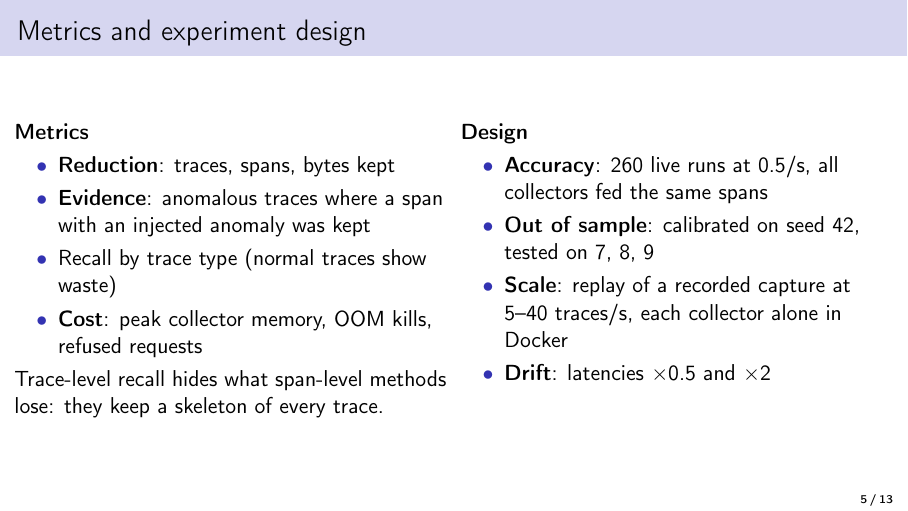
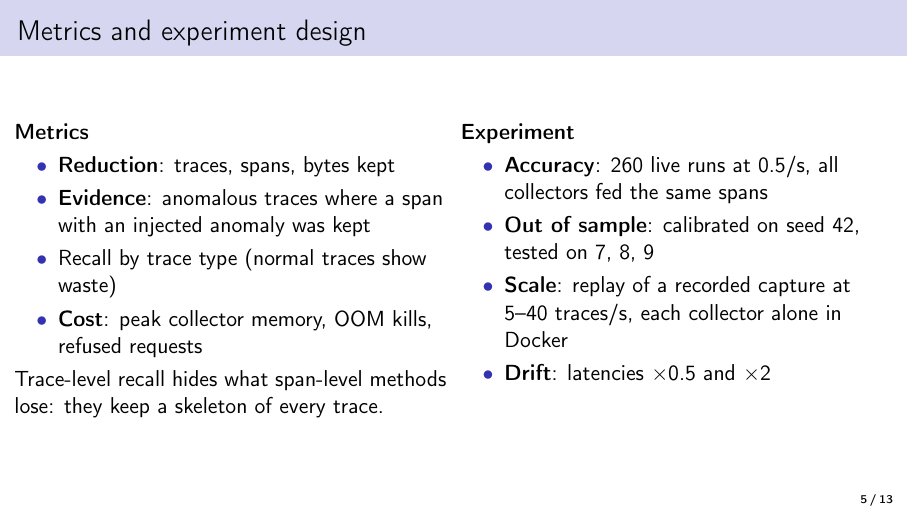
Before and after one commit to jokru/CS-E4660-project, LaTeX slides (presentation/slides.tex): page 5 of 13. Compiled offline with pdfLaTeX.

Commit message:
more slides

```diff
--- a/presentation/slides.tex
+++ b/presentation/slides.tex
@@ -109,7 +109,7 @@
       Trace-level recall hides what span-level methods lose: they keep a skeleton of every trace.
     \end{column}
     \begin{column}{0.5\textwidth}
-      \textbf{Design}
+      \textbf{Experiment}
       \begin{itemize}
         \item \textbf{Accuracy}: 260 live runs at 0.5/s, all collectors fed the same spans
         \item \textbf{Out of sample}: calibrated on seed 42, tested on 7, 8, 9
```
Also changed, not shown: presentation/slides.pdf.
